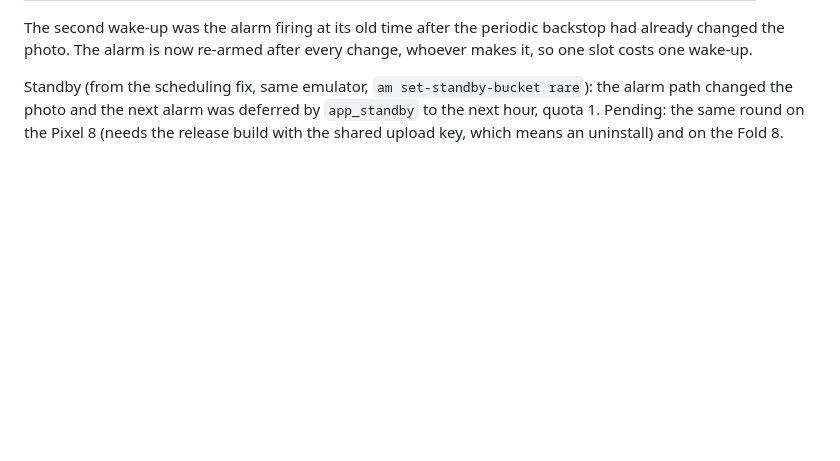
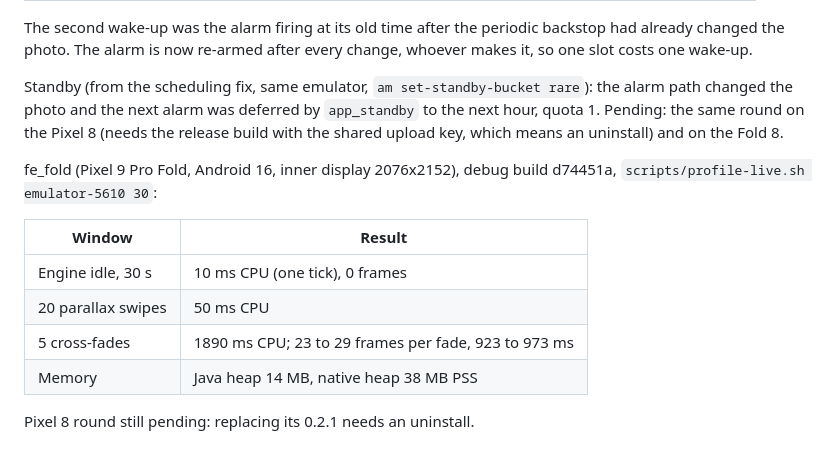
Before and after one commit to trvon/feels-engine, a Markdown page: docs/perf.md, the part around the change. Rendered like a GitHub page; blank space fills up the shorter version.

Commit message:
docs(perf): live engine round on fe_fold

```diff
--- a/docs/perf.md
+++ b/docs/perf.md
@@ -175,3 +175,15 @@ rare`): the alarm path changed the photo and the next alarm was deferred by
 `app_standby` to the next hour, quota 1. Pending: the same round on the
 Pixel 8 (needs the release build with the shared upload key, which means an
 uninstall) and on the Fold 8.
+
+fe_fold (Pixel 9 Pro Fold, Android 16, inner display 2076x2152), debug
+build d74451a, `scripts/profile-live.sh emulator-5610 30`:
+
+| Window | Result |
+|---|---|
+| Engine idle, 30 s | 10 ms CPU (one tick), 0 frames |
+| 20 parallax swipes | 50 ms CPU |
+| 5 cross-fades | 1890 ms CPU; 23 to 29 frames per fade, 923 to 973 ms |
+| Memory | Java heap 14 MB, native heap 38 MB PSS |
+
+Pixel 8 round still pending: replacing its 0.2.1 needs an uninstall.
```
